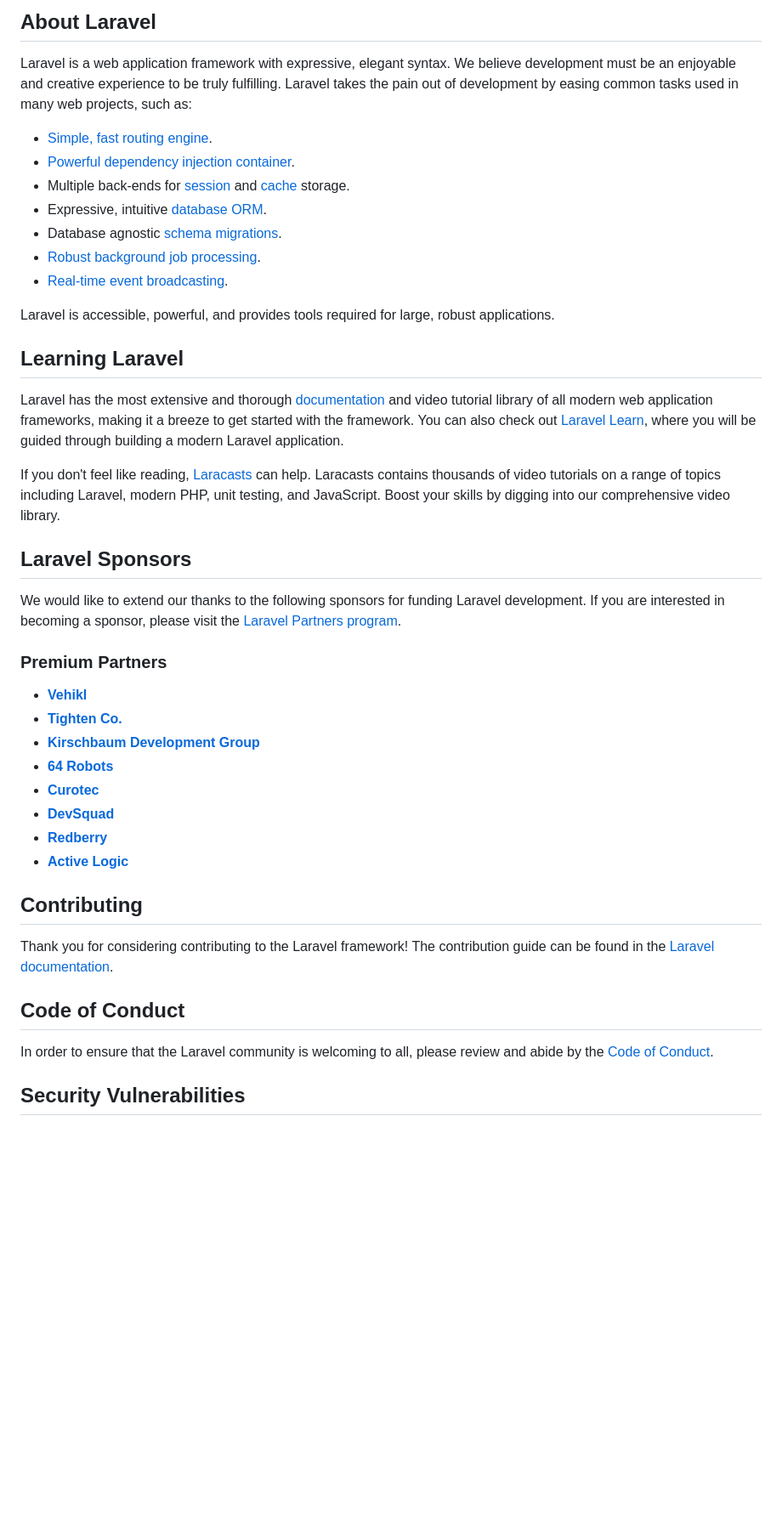
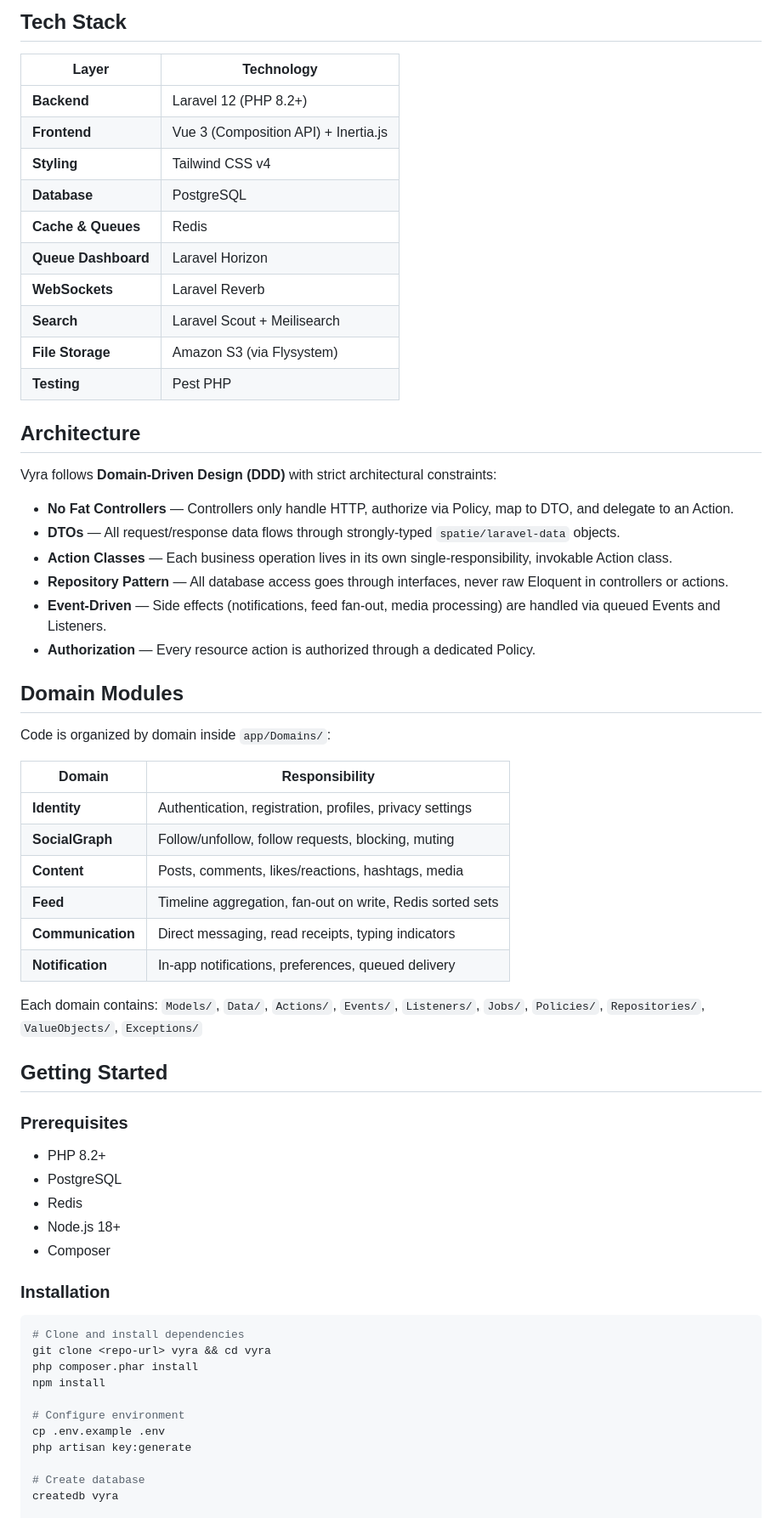
Before and after one commit to Malisha4065/vyra, a Markdown page: README.md, the part around one of its changes. Shown at 85% size. GitHub-like rendering; blank space fills up the shorter version.

````diff
--- a/README.md
+++ b/README.md
@@ -9,46 +4,67 @@
 
-## About Laravel
+## Tech Stack
 
-Laravel is a web application framework with expressive, elegant syntax. We believe development must be an enjoyable and creative experience to be truly fulfilling. Laravel takes the pain out of development by easing common tasks used in many web projects, such as:
+| Layer | Technology |
+|---|---|
+| **Backend** | Laravel 12 (PHP 8.2+) |
+| **Frontend** | Vue 3 (Composition API) + Inertia.js |
+| **Styling** | Tailwind CSS v4 |
+| **Database** | PostgreSQL |
+| **Cache & Queues** | Redis |
+| **Queue Dashboard** | Laravel Horizon |
+| **WebSockets** | Laravel Reverb |
+| **Search** | Laravel Scout + Meilisearch |
+| **File Storage** | Amazon S3 (via Flysystem) |
+| **Testing** | Pest PHP |
 
-- [Simple, fast routing engine](https://laravel.com/docs/routing).
-- [Powerful dependency injection container](https://laravel.com/docs/container).
-- Multiple back-ends for [session](https://laravel.com/docs/session) and [cache](https://laravel.com/docs/cache) storage.
-- Expressive, intuitive [database ORM](https://laravel.com/docs/eloquent).
-- Database agnostic [schema migrations](https://laravel.com/docs/migrations).
-- [Robust background job processing](https://laravel.com/docs/queues).
-- [Real-time event broadcasting](https://laravel.com/docs/broadcasting).
+## Architecture
 
-Laravel is accessible, powerful, and provides tools required for large, robust applications.
+Vyra follows **Domain-Driven Design (DDD)** with strict architectural constraints:
 
-## Learning Laravel
+- **No Fat Controllers** — Controllers only handle HTTP, authorize via Policy, map to DTO, and delegate to an Action.
+- **DTOs** — All request/response data flows through strongly-typed `spatie/laravel-data` objects.
+- **Action Classes** — Each business operation lives in its own single-responsibility, invokable Action class.
+- **Repository Pattern** — All database access goes through interfaces, never raw Eloquent in controllers or actions.
+- **Event-Driven** — Side effects (notifications, feed fan-out, media processing) are handled via queued Events and Listeners.
+- **Authorization** — Every resource action is authorized through a dedicated Policy.
 
-Laravel has the most extensive and thorough [documentation](https://laravel.com/docs) and video tutorial library of all modern web application frameworks, making it a breeze to get started with the framework. You can also check out [Laravel Learn](https://laravel.com/learn), where you will be guided through building a modern Laravel application.
+## Domain Modules
 
-If you don't feel like reading, [Laracasts](https://laracasts.com) can help. Laracasts contains thousands of video tutorials on a range of topics including Laravel, modern PHP, unit testing, and JavaScript. Boost your skills by digging into our comprehensive video library.
+Code is organized by domain inside `app/Domains/`:
 
-## Laravel Sponsors
+| Domain | Responsibility |
+|---|---|
+| **Identity** | Authentication, registration, profiles, privacy settings |
+| **SocialGraph** | Follow/unfollow, follow requests, blocking, muting |
+| **Content** | Posts, comments, likes/reactions, hashtags, media |
+| **Feed** | Timeline aggregation, fan-out on write, Redis sorted sets |
+| **Communication** | Direct messaging, read receipts, typing indicators |
+| **Notification** | In-app notifications, preferences, queued delivery |
 
-We would like to extend our thanks to the following sponsors for funding Laravel development. If you are interested in becoming a sponsor, please visit the [Laravel Partners program](https://partners.laravel.com).
+Each domain contains: `Models/`, `Data/`, `Actions/`, `Events/`, `Listeners/`, `Jobs/`, `Policies/`, `Repositories/`, `ValueObjects/`, `Exceptions/`
 
-### Premium Partners
+## Getting Started
 
-- **[Vehikl](https://vehikl.com)**
-- **[Tighten Co.](https://tighten.co)**
-- **[Kirschbaum Development Group](https://kirschbaumdevelopment.com)**
-- **[64 Robots](https://64robots.com)**
-- **[Curotec](https://www.curotec.com/services/technologies/laravel)**
-- **[DevSquad](https://devsquad.com/hire-laravel-developers)**
-- **[Redberry](https://redberry.international/laravel-development)**
-- **[Active Logic](https://activelogic.com)**
+### Prerequisites
 
-## Contributing
+- PHP 8.2+
+- PostgreSQL
+- Redis
+- Node.js 18+
+- Composer
 
-Thank you for considering contributing to the Laravel framework! The contribution guide can be found in the [Laravel documentation](https://laravel.com/docs/contributions).
+### Installation
 
-## Code of Conduct
+```bash
+# Clone and install dependencies
+git clone <repo-url> vyra && cd vyra
+php composer.phar install
+npm install
 
-In order to ensure that the Laravel community is welcoming to all, please review and abide by the [Code of Conduct](https://laravel.com/docs/contributions#code-of-conduct).
+# Configure environment
+cp .env.example .env
+php artisan key:generate
 
-## Security Vulnerabilities
+# Create database
+createdb vyra
 
````
Also changed, not shown: other parts of README.md (+35 -9 lines).
